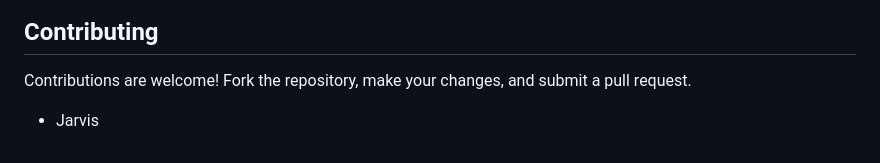
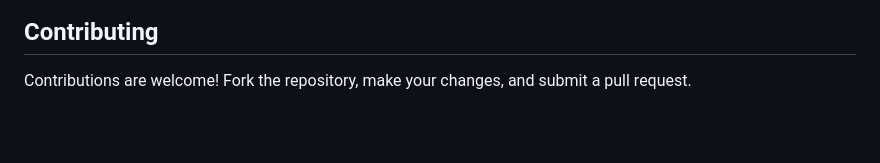
Before and after one commit to Khoje21112000/CDACProjectSept23, a Markdown page: README.md, the part around the change. GitHub-like rendering; blank space fills up the shorter version.

```diff
--- a/README.md
+++ b/README.md
@@ -116,4 +116,3 @@ app.Run();
 ## Contributing
 
 Contributions are welcome! Fork the repository, make your changes, and submit a pull request.
-- Jarvis
```
